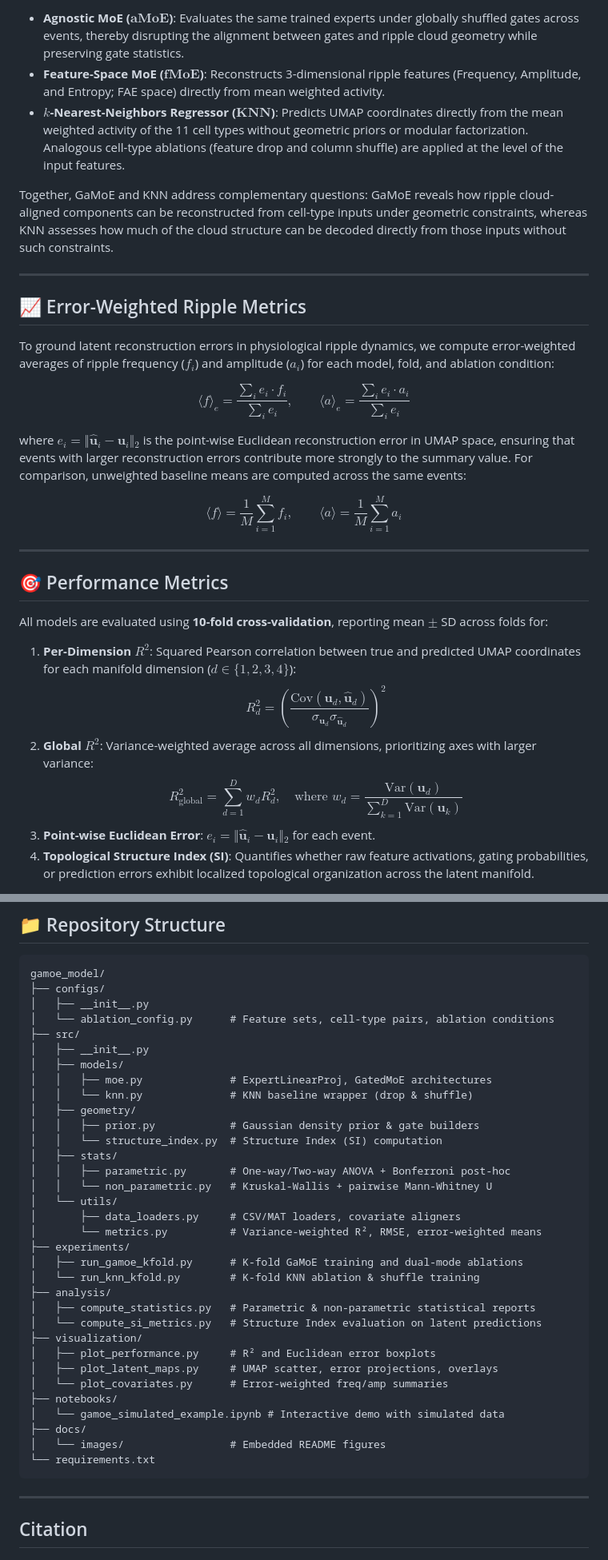
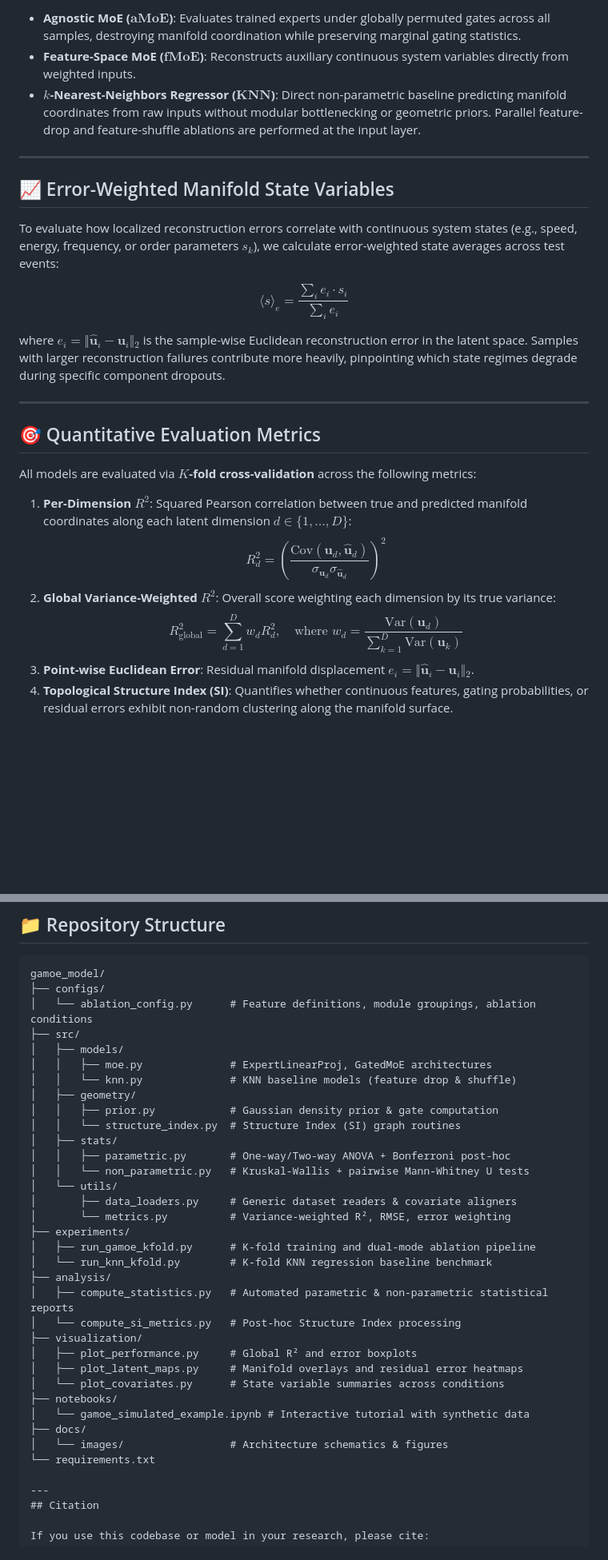
Before and after one commit to PridaLab/gamoe_model, a Markdown page: README.md, 2 parts joined by grey strips. Shown at 80% size. GitHub-like rendering; blank space fills up the shorter version.

````diff
--- a/README.md
+++ b/README.md
@@ -54,33 +54,29 @@ To interpret GaMoE performance and test whether reconstruction depends on the ge
 
-* **Agnostic MoE ($\mathbf{aMoE}$)**: Evaluates the same trained experts under globally shuffled gates across events, thereby disrupting the alignment between gates and ripple cloud geometry while preserving gate statistics.
-* **Feature-Space MoE ($\mathbf{fMoE}$)**: Reconstructs 3-dimensional ripple features (Frequency, Amplitude, and Entropy; FAE space) directly from mean weighted activity.
-* **$k$-Nearest-Neighbors Regressor ($\mathbf{KNN}$)**: Predicts UMAP coordinates directly from the mean weighted activity of the 11 cell types without geometric priors or modular factorization. Analogous cell-type ablations (feature drop and column shuffle) are applied at the level of the input features.
-
-Together, GaMoE and KNN address complementary questions: GaMoE reveals how ripple cloud-aligned components can be reconstructed from cell-type inputs under geometric constraints, whereas KNN assesses how much of the cloud structure can be decoded directly from those inputs without such constraints.
+* **Agnostic MoE ($\mathbf{aMoE}$)**: Evaluates trained experts under globally permuted gates across all samples, destroying manifold coordination while preserving marginal gating statistics.
+* **Feature-Space MoE ($\mathbf{fMoE}$)**: Reconstructs auxiliary continuous system variables directly from weighted inputs.
+* **$k$-Nearest-Neighbors Regressor ($\mathbf{KNN}$)**: Direct non-parametric baseline predicting manifold coordinates from raw inputs without modular bottlenecking or geometric priors. Parallel feature-drop and feature-shuffle ablations are performed at the input layer.
 
 ---
 
-## 📈 Error-Weighted Ripple Metrics
+## 📈 Error-Weighted Manifold State Variables
 
-To ground latent reconstruction errors in physiological ripple dynamics, we compute error-weighted averages of ripple frequency ($f_i$) and amplitude ($a_i$) for each model, fold, and ablation condition:
+To evaluate how localized reconstruction errors correlate with continuous system states (e.g., speed, energy, frequency, or order parameters $s_k$), we calculate error-weighted state averages across test events:
 
-$$\langle f \rangle_e = \frac{\sum_i e_i \cdot f_i}{\sum_i e_i}, \qquad \langle a \rangle_e = \frac{\sum_i e_i \cdot a_i}{\sum_i e_i}$$
+$$\langle s \rangle_e = \frac{\sum_i e_i \cdot s_i}{\sum_i e_i}$$
 
-where $e_i = \Vert{}\hat{\mathbf{u}}_i - \mathbf{u}_i\Vert{}_2$ is the point-wise Euclidean reconstruction error in UMAP space, ensuring that events with larger reconstruction errors contribute more strongly to the summary value. For comparison, unweighted baseline means are computed across the same events:
-
-$$\langle f \rangle = \frac{1}{M}\sum_{i=1}^{M} f_i, \qquad \langle a \rangle = \frac{1}{M}\sum_{i=1}^{M} a_i$$
+where $e_i = \Vert{}\hat{\mathbf{u}}_i - \mathbf{u}_i\Vert{}_2$ is the sample-wise Euclidean reconstruction error in the latent space. Samples with larger reconstruction failures contribute more heavily, pinpointing which state regimes degrade during specific component dropouts.
 
 ---
 
-## 🎯 Performance Metrics
+## 🎯 Quantitative Evaluation Metrics
 
-All models are evaluated using **10-fold cross-validation**, reporting mean $\pm$ SD across folds for:
+All models are evaluated via **$K$-fold cross-validation** across the following metrics:
 
-1. **Per-Dimension $R^2$**: Squared Pearson correlation between true and predicted UMAP coordinates for each manifold dimension ($d \in \{1, 2, 3, 4\}$):
+1. **Per-Dimension $R^2$**: Squared Pearson correlation between true and predicted manifold coordinates along each latent dimension $d \in \{1, \dots, D\}$:
    $$R^2_d = \left( \frac{\text{Cov}(\mathbf{u}_d, \hat{\mathbf{u}}_d)}{\sigma_{\mathbf{u}_d} \sigma_{\hat{\mathbf{u}}_d}} \right)^2$$
-2. **Global $R^2$**: Variance-weighted average across all dimensions, prioritizing axes with larger variance:
+2. **Global Variance-Weighted $R^2$**: Overall score weighting each dimension by its true variance:
    $$R^2_{\text{global}} = \sum_{d=1}^{D} w_d R^2_d, \quad \text{where } w_d = \frac{\text{Var}(\mathbf{u}_d)}{\sum_{k=1}^D \text{Var}(\mathbf{u}_k)}$$
-3. **Point-wise Euclidean Error**: $e_i = \Vert{}\hat{\mathbf{u}}_i - \mathbf{u}_i\Vert{}_2$ for each event.
-4. **Topological Structure Index (SI)**: Quantifies whether raw feature activations, gating probabilities, or prediction errors exhibit localized topological organization across the latent manifold.
+3. **Point-wise Euclidean Error**: Residual manifold displacement $e_i = \Vert{}\hat{\mathbf{u}}_i - \mathbf{u}_i\Vert{}_2$.
+4. **Topological Structure Index (SI)**: Quantifies whether continuous features, gating probabilities, or residual errors exhibit non-random clustering along the manifold surface.
 
 <p align="center">
@@ -94,38 +90,35 @@ All models are evaluated using **10-fold cross-validation**, reporting mean $\pm
 ```text
 gamoe_model/
 ├── configs/
-│   ├── __init__.py
-│   └── ablation_config.py      # Feature sets, cell-type pairs, ablation conditions
+│   └── ablation_config.py      # Feature definitions, module groupings, ablation conditions
 ├── src/
-│   ├── __init__.py
 │   ├── models/
 │   │   ├── moe.py              # ExpertLinearProj, GatedMoE architectures
-│   │   └── knn.py              # KNN baseline wrapper (drop & shuffle)
+│   │   └── knn.py              # KNN baseline models (feature drop & shuffle)
 │   ├── geometry/
-│   │   ├── prior.py            # Gaussian density prior & gate builders
-│   │   └── structure_index.py  # Structure Index (SI) computation
+│   │   ├── prior.py            # Gaussian density prior & gate computation
+│   │   └── structure_index.py  # Structure Index (SI) graph routines
 │   ├── stats/
 │   │   ├── parametric.py       # One-way/Two-way ANOVA + Bonferroni post-hoc
-│   │   └── non_parametric.py   # Kruskal-Wallis + pairwise Mann-Whitney U
+│   │   └── non_parametric.py   # Kruskal-Wallis + pairwise Mann-Whitney U tests
 │   └── utils/
-│       ├── data_loaders.py     # CSV/MAT loaders, covariate aligners
-│       └── metrics.py          # Variance-weighted R², RMSE, error-weighted means
+│       ├── data_loaders.py     # Generic dataset readers & covariate aligners
+│       └── metrics.py          # Variance-weighted R², RMSE, error weighting
 ├── experiments/
-│   ├── run_gamoe_kfold.py      # K-fold GaMoE training and dual-mode ablations
-│   └── run_knn_kfold.py        # K-fold KNN ablation & shuffle training
+│   ├── run_gamoe_kfold.py      # K-fold training and dual-mode ablation pipeline
+│   └── run_knn_kfold.py        # K-fold KNN regression baseline benchmark
 ├── analysis/
-│   ├── compute_statistics.py   # Parametric & non-parametric statistical reports
-│   └── compute_si_metrics.py   # Structure Index evaluation on latent predictions
+│   ├── compute_statistics.py   # Automated parametric & non-parametric statistical reports
+│   └── compute_si_metrics.py   # Post-hoc Structure Index processing
 ├── visualization/
-│   ├── plot_performance.py     # R² and Euclidean error boxplots
-│   ├── plot_latent_maps.py     # UMAP scatter, error projections, overlays
-│   └── plot_covariates.py      # Error-weighted freq/amp summaries
+│   ├── plot_performance.py     # Global R² and error boxplots
+│   ├── plot_latent_maps.py     # Manifold overlays and residual error heatmaps
+│   └── plot_covariates.py      # State variable summaries across conditions
 ├── notebooks/
-│   └── gamoe_simulated_example.ipynb # Interactive demo with simulated data
+│   └── gamoe_simulated_example.ipynb # Interactive tutorial with synthetic data
 ├── docs/
-│   └── images/                 # Embedded README figures
+│   └── images/                 # Architecture schematics & figures
 └── requirements.txt
-```
 
 ---
 ## Citation
````
Also changed, not shown: other parts of README.md (+20 -20 lines).
